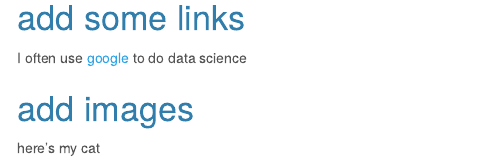
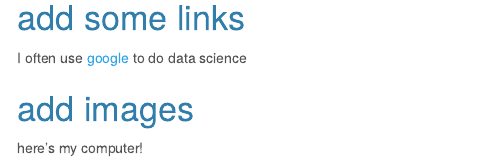
Before and after one commit to RuoyuanQian/RuoyuanQian.guthub.io, an R Markdown document (index.Rmd): the page in a window 1100 px wide, from 180 px down. Rendered offline with R 4.5, knitr and Pandoc, with nearby package versions; menus at the side of the page are left out.

Commit message:
link image and index

```diff
--- a/index.Rmd
+++ b/index.Rmd
@@ -17,6 +17,6 @@ I often use [google](google.com) to do data science
 
 # add images
 
-here's my cat
+here's my computer!
 
 ![](aa.jpg)
```
